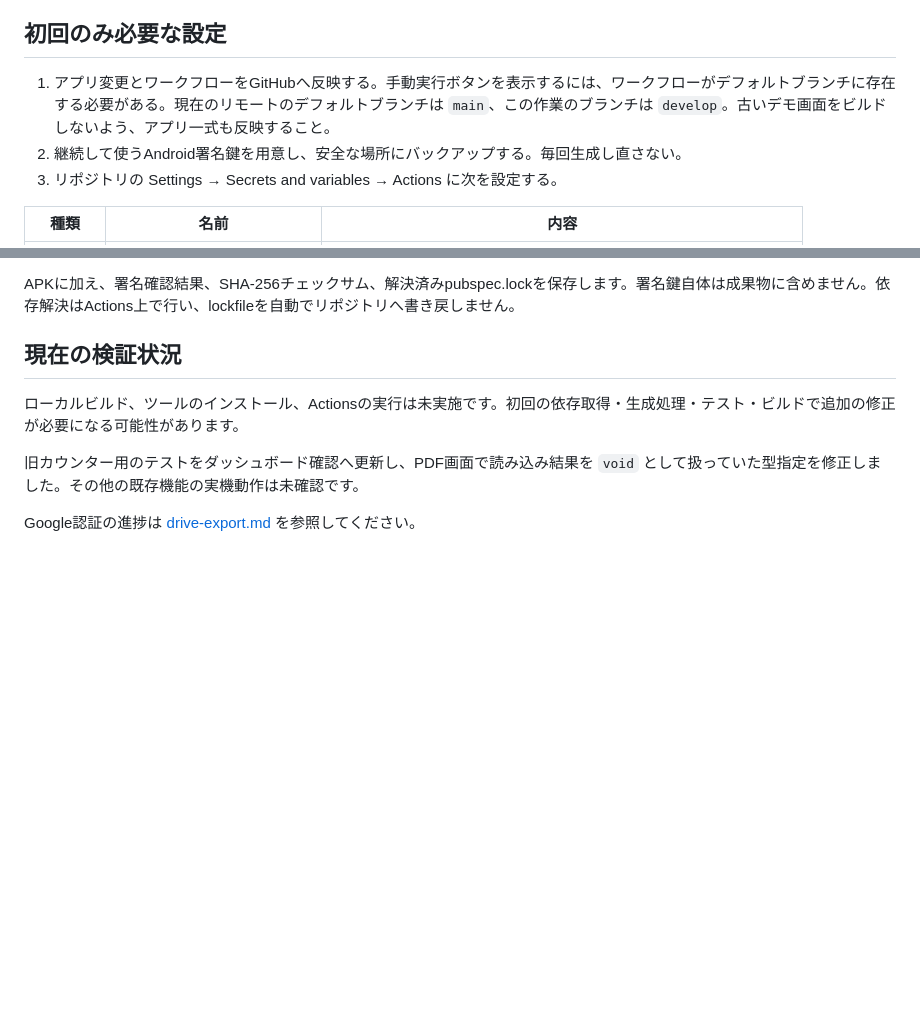
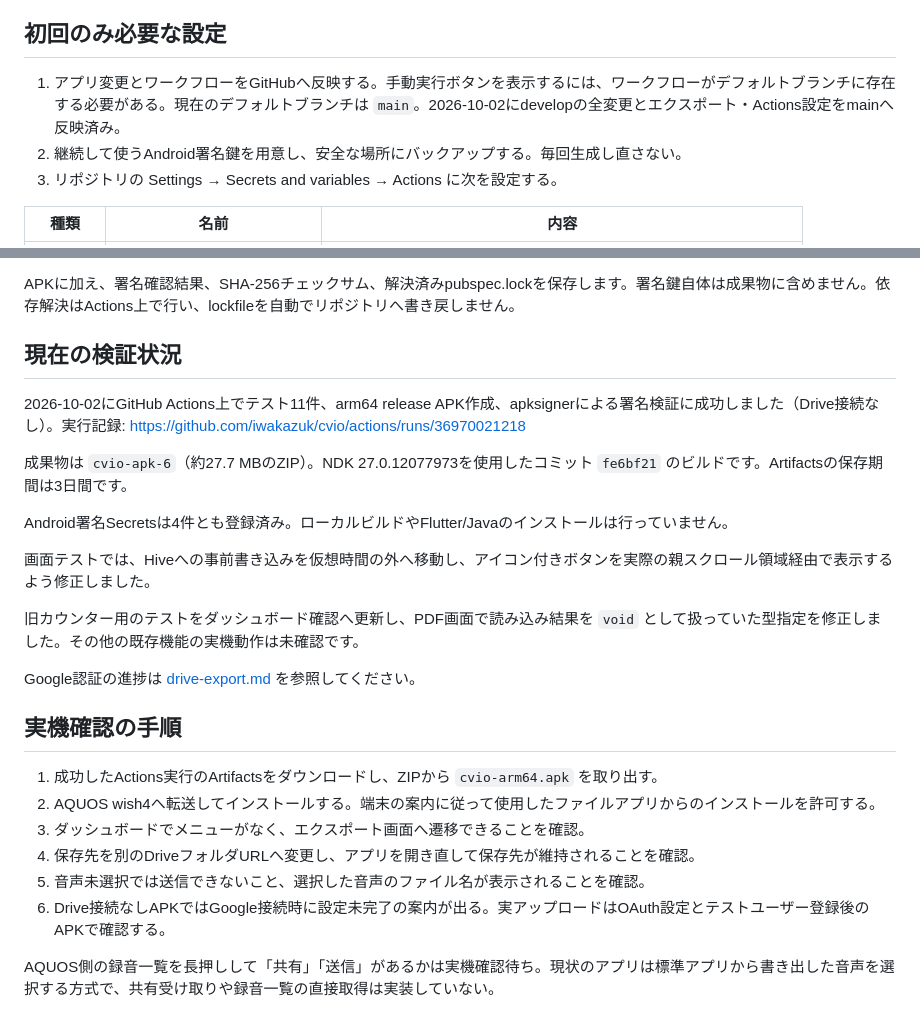
Before and after one commit to iwakazuk/cvio, a Markdown page: docs/android-build.md, 2 parts joined by grey strips. Drawn GitHub-style; blank space fills up the shorter version.

Commit message:
Record successful cloud APK build and device verification steps

```diff
--- a/docs/android-build.md
+++ b/docs/android-build.md
@@ -16,7 +16,7 @@
 
 ## 初回のみ必要な設定
 
-1. アプリ変更とワークフローをGitHubへ反映する。手動実行ボタンを表示するには、ワークフローがデフォルトブランチに存在する必要がある。現在のリモートのデフォルトブランチは `main`、この作業のブランチは `develop`。古いデモ画面をビルドしないよう、アプリ一式も反映すること。
+1. アプリ変更とワークフローをGitHubへ反映する。手動実行ボタンを表示するには、ワークフローがデフォルトブランチに存在する必要がある。現在のデフォルトブランチは `main`。2026-10-02にdevelopの全変更とエクスポート・Actions設定をmainへ反映済み。
 2. 継続して使うAndroid署名鍵を用意し、安全な場所にバックアップする。毎回生成し直さない。
 3. リポジトリの Settings → Secrets and variables → Actions に次を設定する。
 
@@ -59,8 +59,25 @@ APKに加え、署名確認結果、SHA-256チェックサム、解決済みpubs
 
 ## 現在の検証状況
 
-ローカルビルド、ツールのインストール、Actionsの実行は未実施です。初回の依存取得・生成処理・テスト・ビルドで追加の修正が必要になる可能性があります。
+2026-10-02にGitHub Actions上でテスト11件、arm64 release APK作成、apksignerによる署名検証に成功しました（Drive接続なし）。実行記録: https://github.com/iwakazuk/cvio/actions/runs/36970021218
+
+成果物は `cvio-apk-6`（約27.7 MBのZIP）。NDK 27.0.12077973を使用したコミット `fe6bf21` のビルドです。Artifactsの保存期間は3日間です。
+
+Android署名Secretsは4件とも登録済み。ローカルビルドやFlutter/Javaのインストールは行っていません。
+
+画面テストでは、Hiveへの事前書き込みを仮想時間の外へ移動し、アイコン付きボタンを実際の親スクロール領域経由で表示するよう修正しました。
 
 旧カウンター用のテストをダッシュボード確認へ更新し、PDF画面で読み込み結果を `void` として扱っていた型指定を修正しました。その他の既存機能の実機動作は未確認です。
 
 Google認証の進捗は [drive-export.md](drive-export.md) を参照してください。
+
+## 実機確認の手順
+
+1. 成功したActions実行のArtifactsをダウンロードし、ZIPから `cvio-arm64.apk` を取り出す。
+2. AQUOS wish4へ転送してインストールする。端末の案内に従って使用したファイルアプリからのインストールを許可する。
+3. ダッシュボードでメニューがなく、エクスポート画面へ遷移できることを確認。
+4. 保存先を別のDriveフォルダURLへ変更し、アプリを開き直して保存先が維持されることを確認。
+5. 音声未選択では送信できないこと、選択した音声のファイル名が表示されることを確認。
+6. Drive接続なしAPKではGoogle接続時に設定未完了の案内が出る。実アップロードはOAuth設定とテストユーザー登録後のAPKで確認する。
+
+AQUOS側の録音一覧を長押しして「共有」「送信」があるかは実機確認待ち。現状のアプリは標準アプリから書き出した音声を選択する方式で、共有受け取りや録音一覧の直接取得は実装していない。
```
Also changed, not shown: docs/drive-export.md (+2 -2 lines).
